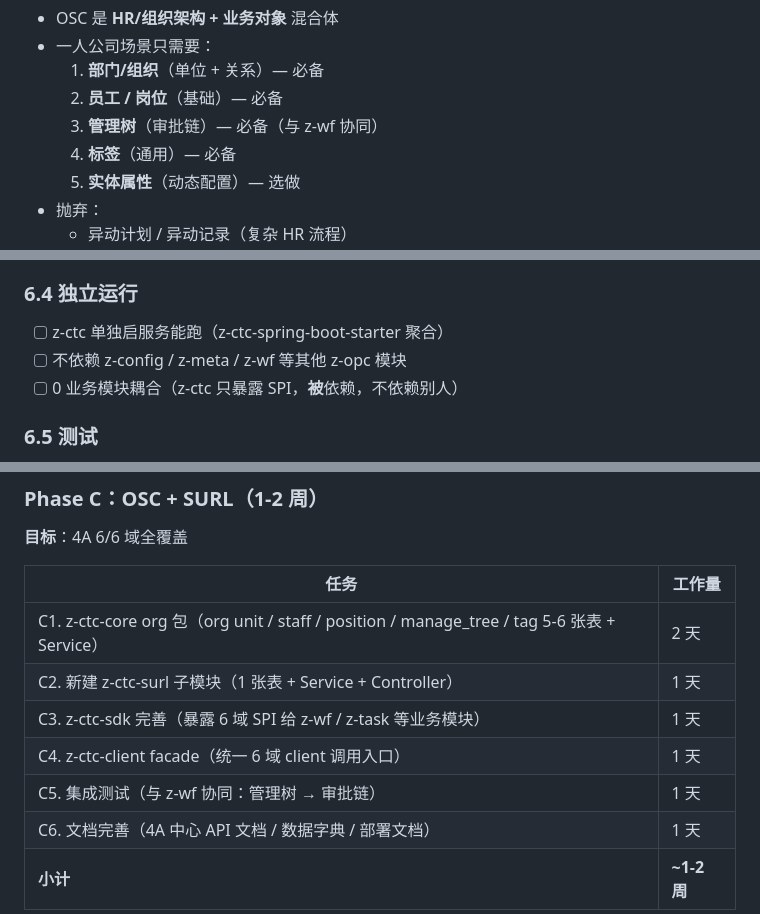
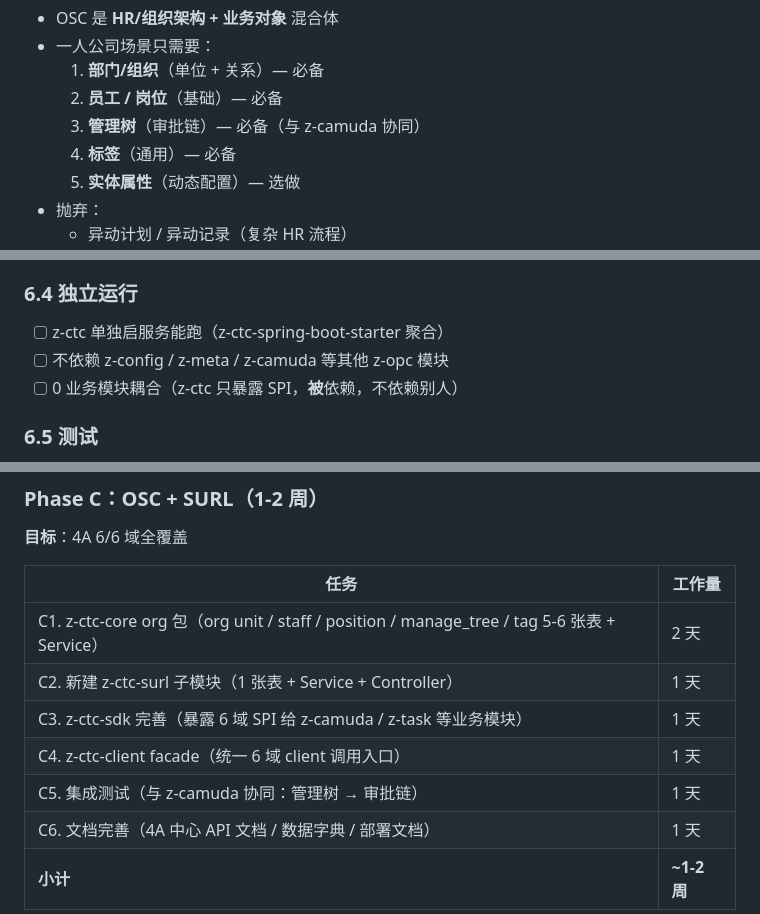
Before and after one commit to z-opc-foundation/z-ctc, a Markdown page: _doc/001_arch/04-4a-migration.md, 3 parts joined by grey strips. Rendered like a GitHub page.

```diff
--- a/_doc/001_arch/04-4a-migration.md
+++ b/_doc/001_arch/04-4a-migration.md
@@ -315,7 +315,7 @@ z_ctc_tenant (
 - 一人公司场景只需要：
     1. **部门/组织**（单位 + 关系）— 必备
     2. **员工 / 岗位**（基础）— 必备
-    3. **管理树**（审批链）— 必备（与 z-wf 协同）
+    3. **管理树**（审批链）— 必备（与 z-camuda 协同）
     4. **标签**（通用）— 必备
     5. **实体属性**（动态配置）— 选做
 - 抛弃：
@@ -476,7 +476,7 @@ z-ctc/
 ### 6.4 独立运行
 
 - [ ] z-ctc 单独启服务能跑（z-ctc-spring-boot-starter 聚合）
-- [ ] 不依赖 z-config / z-meta / z-wf 等其他 z-opc 模块
+- [ ] 不依赖 z-config / z-meta / z-camuda 等其他 z-opc 模块
 - [ ] 0 业务模块耦合（z-ctc 只暴露 SPI，**被**依赖，不依赖别人）
 
 ### 6.5 测试
@@ -534,9 +534,9 @@ z-ctc/
 |----------------------------------------------------------------------------------------|------------|
 | C1. z-ctc-core org 包（org unit / staff / position / manage_tree / tag 5-6 张表 + Service） | 2 天        |
 | C2. 新建 z-ctc-surl 子模块（1 张表 + Service + Controller）                                     | 1 天        |
-| C3. z-ctc-sdk 完善（暴露 6 域 SPI 给 z-wf / z-task 等业务模块）                                     | 1 天        |
+| C3. z-ctc-sdk 完善（暴露 6 域 SPI 给 z-camuda / z-task 等业务模块）                                     | 1 天        |
 | C4. z-ctc-client facade（统一 6 域 client 调用入口）                                            | 1 天        |
-| C5. 集成测试（与 z-wf 协同：管理树 → 审批链）                                                          | 1 天        |
+| C5. 集成测试（与 z-camuda 协同：管理树 → 审批链）                                                          | 1 天        |
 | C6. 文档完善（4A 中心 API 文档 / 数据字典 / 部署文档）                                                   | 1 天        |
 | **小计**                                                                                 | **~1-2 周** |
 
```
Also changed, not shown: _doc/001_arch/00-overview.md (+4 -4 lines), _doc/001_arch/01-module-structure.md (+2 -2 lines).
